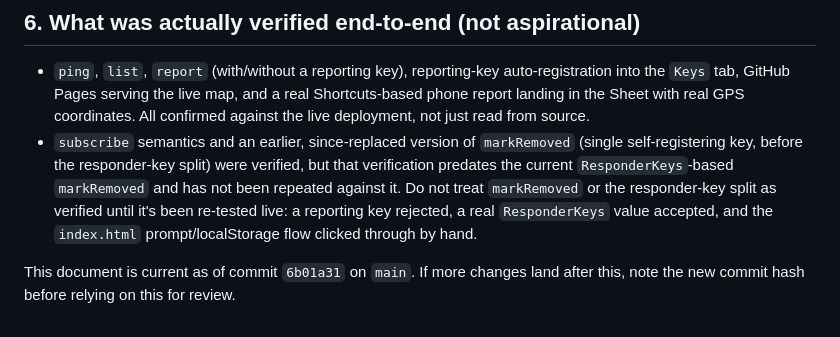
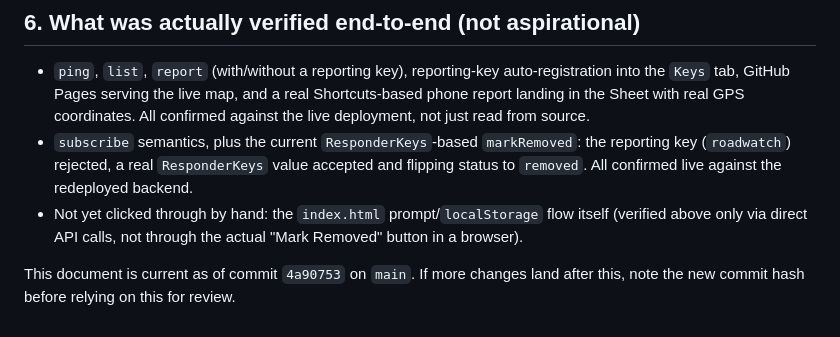
Before and after one commit to LordAlokPortfolio/RoadWatch, a Markdown page: ANALYSIS-BRIEF.md, the part around the change. Rendered like a GitHub page.

```diff
--- a/ANALYSIS-BRIEF.md
+++ b/ANALYSIS-BRIEF.md
@@ -151,15 +151,14 @@ implementation loop questioned the naming.**
   map, and a real Shortcuts-based phone report landing in the Sheet with
   real GPS coordinates. All confirmed against the live deployment, not
   just read from source.
-- `subscribe` semantics and an earlier, since-replaced version of
-  `markRemoved` (single self-registering key, before the responder-key
-  split) were verified, but that verification predates the current
-  `ResponderKeys`-based `markRemoved` and has not been repeated against
-  it. Do not treat `markRemoved` or the responder-key split as verified
-  until it's been re-tested live: a reporting key rejected, a real
-  `ResponderKeys` value accepted, and the `index.html` prompt/localStorage
-  flow clicked through by hand.
+- `subscribe` semantics, plus the current `ResponderKeys`-based
+  `markRemoved`: the reporting key (`roadwatch`) rejected, a real
+  `ResponderKeys` value accepted and flipping status to `removed`. All
+  confirmed live against the redeployed backend.
+- Not yet clicked through by hand: the `index.html` prompt/`localStorage`
+  flow itself (verified above only via direct API calls, not through the
+  actual "Mark Removed" button in a browser).
 
-This document is current as of commit `6b01a31` on `main`. If more
+This document is current as of commit `4a90753` on `main`. If more
 changes land after this, note the new commit hash before relying on this
 for review.
```
Also changed, not shown: README.md (+5 -7 lines).
